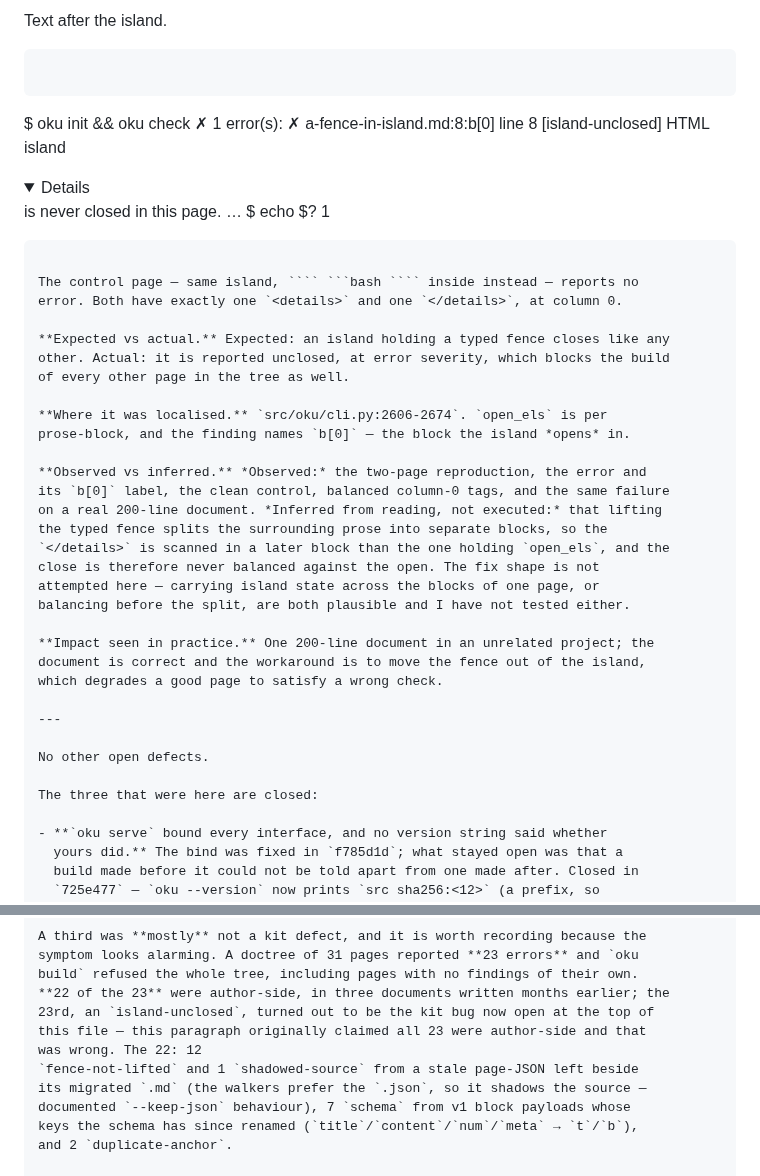
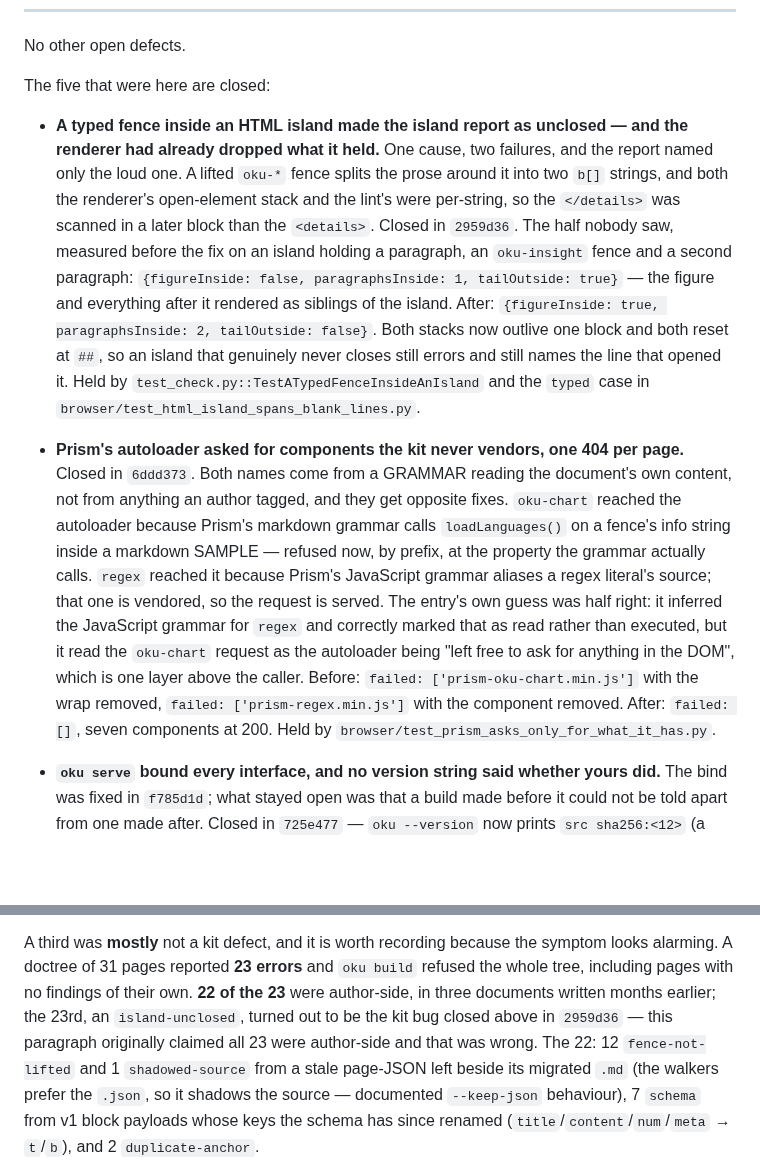
Before and after one commit to mmdemirbas/oku, a Markdown page: BUGS.md, 2 parts joined by grey strips. Rendered like a GitHub page; folded sections open; blank space fills up the shorter version.

`````diff
--- a/BUGS.md
+++ b/BUGS.md
@@ -96,45 +15,40 @@ Some prose inside the island.
-</details>
-
-Text after the island.
-```
-
-```
-$ oku init && oku check
-✗ 1 error(s):
-  ✗ a-fence-in-island.md:8:b[0] line 8 [island-unclosed] HTML island <details>
-    is never closed in this page. …
-$ echo $?
-1
-```
-
-The control page — same island, ```` ```bash ```` inside instead — reports no
-error. Both have exactly one `<details>` and one `</details>`, at column 0.
-
-**Expected vs actual.** Expected: an island holding a typed fence closes like any
-other. Actual: it is reported unclosed, at error severity, which blocks the build
-of every other page in the tree as well.
-
-**Where it was localised.** `src/oku/cli.py:2606-2674`. `open_els` is per
-prose-block, and the finding names `b[0]` — the block the island *opens* in.
-
-**Observed vs inferred.** *Observed:* the two-page reproduction, the error and
-its `b[0]` label, the clean control, balanced column-0 tags, and the same failure
-on a real 200-line document. *Inferred from reading, not executed:* that lifting
-the typed fence splits the surrounding prose into separate blocks, so the
-`</details>` is scanned in a later block than the one holding `open_els`, and the
-close is therefore never balanced against the open. The fix shape is not
-attempted here — carrying island state across the blocks of one page, or
-balancing before the split, are both plausible and I have not tested either.
-
-**Impact seen in practice.** One 200-line document in an unrelated project; the
-document is correct and the workaround is to move the fence out of the island,
-which degrades a good page to satisfy a wrong check.
-
----
-
 No other open defects.
 
-The three that were here are closed:
+The five that were here are closed:
+
+- **A typed fence inside an HTML island made the island report as
+  unclosed — and the renderer had already dropped what it held.** One
+  cause, two failures, and the report named only the loud one. A lifted
+  `oku-*` fence splits the prose around it into two `b[]` strings, and
+  both the renderer's open-element stack and the lint's were per-string,
+  so the `</details>` was scanned in a later block than the `<details>`.
+  Closed in `2959d36`. The half nobody saw, measured before the fix on an
+  island holding a paragraph, an `oku-insight` fence and a second
+  paragraph: `{figureInside: false, paragraphsInside: 1, tailOutside:
+  true}` — the figure and everything after it rendered as siblings of the
+  island. After: `{figureInside: true, paragraphsInside: 2, tailOutside:
+  false}`. Both stacks now outlive one block and both reset at `##`, so an
+  island that genuinely never closes still errors and still names the line
+  that opened it. Held by `test_check.py::TestATypedFenceInsideAnIsland`
+  and the `typed` case in `browser/test_html_island_spans_blank_lines.py`.
+
+- **Prism's autoloader asked for components the kit never vendors, one
+  404 per page.** Closed in `6ddd373`. Both names come from a GRAMMAR
+  reading the document's own content, not from anything an author tagged,
+  and they get opposite fixes. `oku-chart` reached the autoloader because
+  Prism's markdown grammar calls `loadLanguages()` on a fence's info
+  string inside a markdown SAMPLE — refused now, by prefix, at the
+  property the grammar actually calls. `regex` reached it because Prism's
+  JavaScript grammar aliases a regex literal's source; that one is
+  vendored, so the request is served. The entry's own guess was half
+  right: it inferred the JavaScript grammar for `regex` and correctly
+  marked that as read rather than executed, but it read the `oku-chart`
+  request as the autoloader being "left free to ask for anything in the
+  DOM", which is one layer above the caller. Before: `failed:
+  ['prism-oku-chart.min.js']` with the wrap removed, `failed:
+  ['prism-regex.min.js']` with the component removed. After: `failed:
+  []`, seven components at 200. Held by
+  `browser/test_prism_asks_only_for_what_it_has.py`.
 
 - **`oku serve` bound every interface, and no version string said whether
   yours did.** The bind was fixed in `f785d1d`; what stayed open was that a
@@ -193,8 +107,8 @@ A third was **mostly** not a kit defect, and it is worth recording because the
 symptom looks alarming. A doctree of 31 pages reported **23 errors** and `oku
 build` refused the whole tree, including pages with no findings of their own.
 **22 of the 23** were author-side, in three documents written months earlier; the
-23rd, an `island-unclosed`, turned out to be the kit bug now open at the top of
-this file — this paragraph originally claimed all 23 were author-side and that
+23rd, an `island-unclosed`, turned out to be the kit bug closed above in
+`2959d36` — this paragraph originally claimed all 23 were author-side and that
 was wrong. The 22: 12
 `fence-not-lifted` and 1 `shadowed-source` from a stale page-JSON left beside
 its migrated `.md` (the walkers prefer the `.json`, so it shadows the source —
`````
Also changed, not shown: other parts of BUGS.md (+0 -81 lines).
